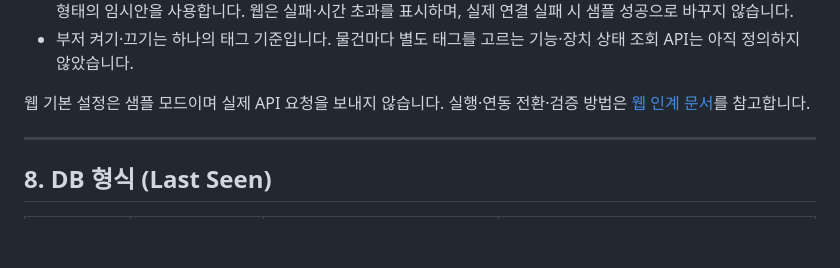
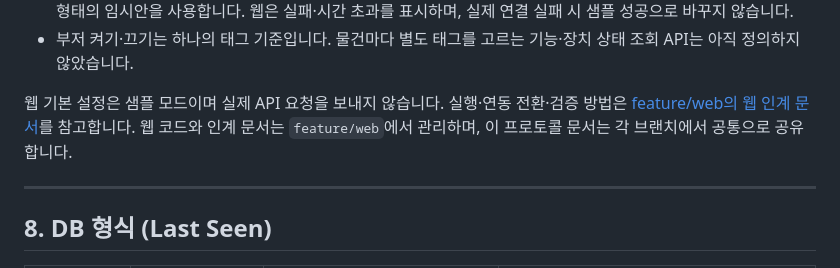
Before and after one commit to dev-gabin/Retrace-Project, a Markdown page: docs/protocol.md, the part around the change. Drawn GitHub-style; blank space fills up the shorter version.

Commit message:
Update shared protocol handoff link

```diff
--- a/docs/protocol.md
+++ b/docs/protocol.md
@@ -298,7 +298,7 @@ POST는 `Content-Type: application/json`을 사용합니다. 부저 `enabled=tru
 - 실패는 HTTP 4xx/5xx와 `{ "error": { "code": "ITEM_NOT_FOUND", "message": "물건 기록이 없습니다." } }` 형태의 임시안을 사용합니다. 웹은 실패·시간 초과를 표시하며, 실제 연결 실패 시 샘플 성공으로 바꾸지 않습니다.
 - 부저 켜기·끄기는 하나의 태그 기준입니다. 물건마다 별도 태그를 고르는 기능·장치 상태 조회 API는 아직 정의하지 않았습니다.
 
-웹 기본 설정은 샘플 모드이며 실제 API 요청을 보내지 않습니다. 실행·연동 전환·검증 방법은 [웹 인계 문서](../web/README.md)를 참고합니다.
+웹 기본 설정은 샘플 모드이며 실제 API 요청을 보내지 않습니다. 실행·연동 전환·검증 방법은 [feature/web의 웹 인계 문서](https://github.com/dev-gabin/Retrace-Project/blob/feature/web/web/README.md)를 참고합니다. 웹 코드와 인계 문서는 `feature/web`에서 관리하며, 이 프로토콜 문서는 각 브랜치에서 공통으로 공유합니다.
 
 ---
 
```
